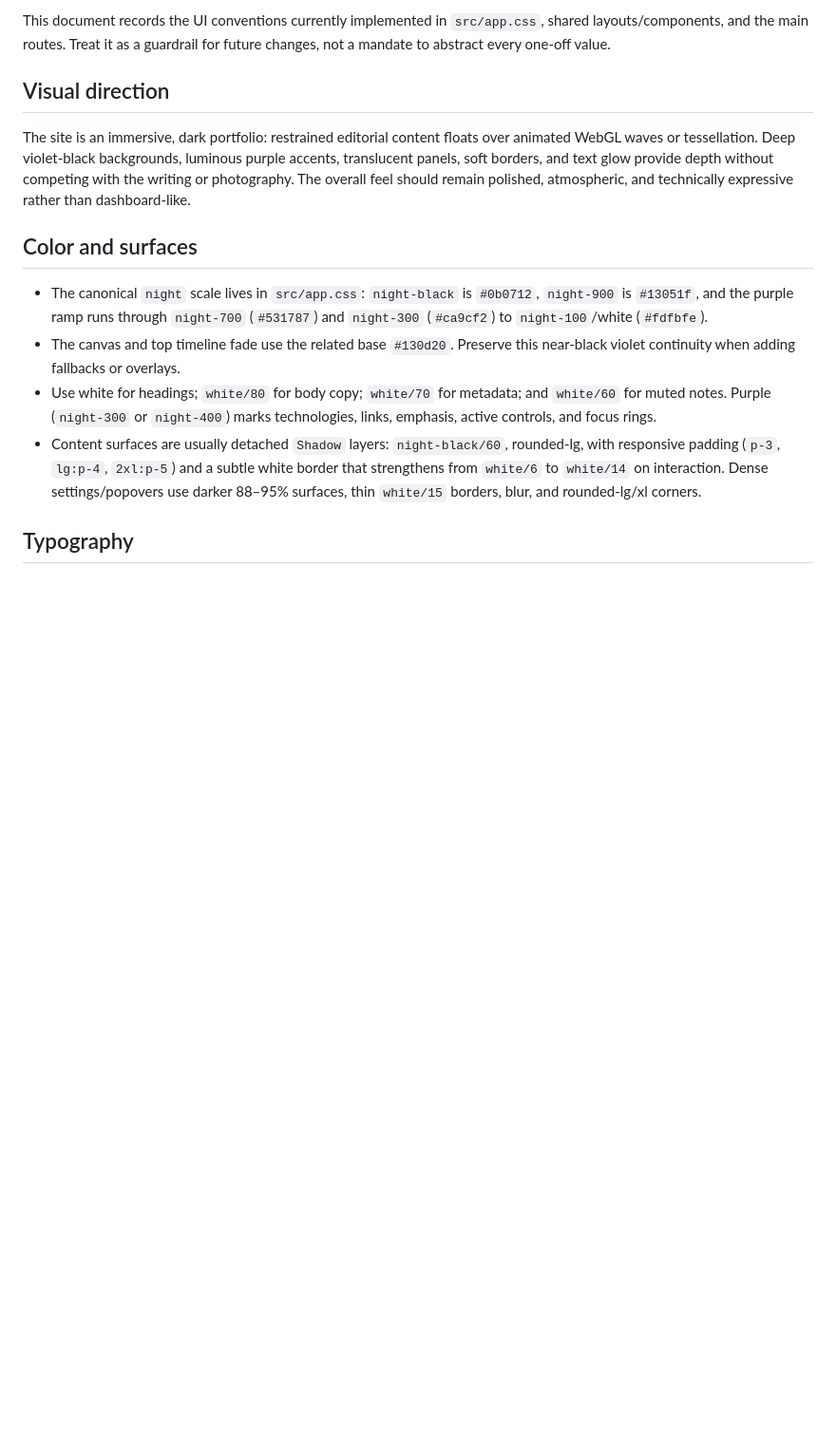
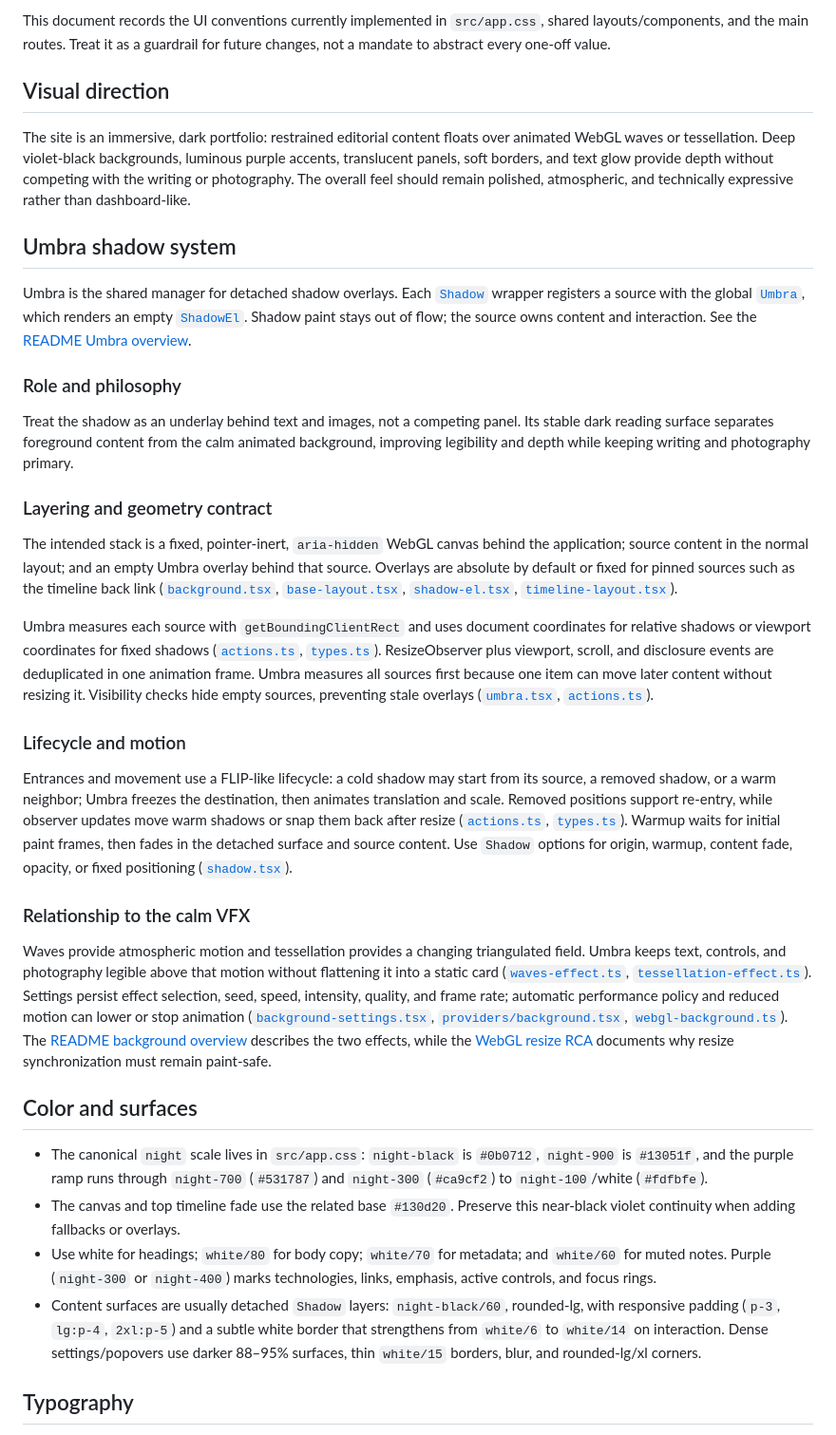
Before and after one commit to Jakob-Strobl/portfolio, a Markdown page: design.md, the part around the change. Shown at 95% size. GitHub-like rendering; blank space fills up the shorter version.

Commit message:
docs: document umbra shadow system

```diff
--- a/design.md
+++ b/design.md
@@ -9,6 +9,56 @@ The site is an immersive, dark portfolio: restrained editorial content floats ov
 tessellation. Deep violet-black backgrounds, luminous purple accents, translucent panels, soft borders, and text glow
 provide depth without competing with the writing or photography. The overall feel should remain polished, atmospheric,
 and technically expressive rather than dashboard-like.
+
+## Umbra shadow system
+
+Umbra is the shared manager for detached shadow overlays. Each [`Shadow`](src/components/shadow/shadow.tsx) wrapper
+registers a source with the global [`Umbra`](src/components/shadow/umbra.tsx), which renders an empty
+[`ShadowEl`](src/components/shadow/shadow-el.tsx). Shadow paint stays out of flow; the source owns
+content and interaction. See the [README Umbra overview](README.md#umbra-shadow-system).
+
+### Role and philosophy
+
+Treat the shadow as an underlay behind text and images, not a competing panel. Its stable dark reading surface separates
+foreground content from the calm animated background, improving legibility and depth while keeping writing and
+photography primary.
+
+### Layering and geometry contract
+
+The intended stack is a fixed, pointer-inert, `aria-hidden` WebGL canvas behind the application; source content in the
+normal layout; and an empty Umbra overlay behind that source. Overlays are absolute by default or fixed for pinned
+sources such as the timeline back link
+([`background.tsx`](src/components/background.tsx), [`base-layout.tsx`](src/layouts/base-layout.tsx),
+[`shadow-el.tsx`](src/components/shadow/shadow-el.tsx), [`timeline-layout.tsx`](src/layouts/timeline-layout.tsx)).
+
+Umbra measures each source with `getBoundingClientRect` and uses document coordinates for relative shadows or viewport
+coordinates for fixed shadows
+([`actions.ts`](src/components/shadow/actions.ts), [`types.ts`](src/components/shadow/types.ts)). ResizeObserver plus
+viewport, scroll, and disclosure events are deduplicated in one animation frame. Umbra measures all sources first because
+one item can move later content without resizing it. Visibility checks hide empty sources, preventing
+stale overlays ([`umbra.tsx`](src/components/shadow/umbra.tsx), [`actions.ts`](src/components/shadow/actions.ts)).
+
+### Lifecycle and motion
+
+Entrances and movement use a FLIP-like lifecycle: a cold shadow may start from its source, a removed shadow, or a warm
+neighbor; Umbra freezes the destination, then animates translation and scale. Removed positions support re-entry, while
+observer updates move warm shadows or snap them back after resize
+([`actions.ts`](src/components/shadow/actions.ts), [`types.ts`](src/components/shadow/types.ts)). Warmup waits for initial
+paint frames, then fades in the detached surface and source content. Use `Shadow` options for origin, warmup, content
+fade, opacity, or fixed positioning
+([`shadow.tsx`](src/components/shadow/shadow.tsx)).
+
+### Relationship to the calm VFX
+
+Waves provide atmospheric motion and tessellation provides a changing triangulated field. Umbra keeps
+text, controls, and photography legible above that motion without flattening it into a static card
+([`waves-effect.ts`](src/backgrounds/waves-effect.ts), [`tessellation-effect.ts`](src/backgrounds/tessellation-effect.ts)).
+Settings persist effect selection, seed, speed, intensity, quality, and frame rate; automatic performance policy and
+reduced motion can lower or stop animation
+([`background-settings.tsx`](src/components/background-settings.tsx), [`providers/background.tsx`](src/providers/background.tsx),
+[`webgl-background.ts`](src/backgrounds/webgl-background.ts)). The [README background overview](README.md#custom-webgl-backgrounds)
+describes the two effects, while the [WebGL resize RCA](docs/rca/2026-08-03-webgl-resize-flicker.md) documents why
+resize synchronization must remain paint-safe.
 
 ## Color and surfaces
 
```
